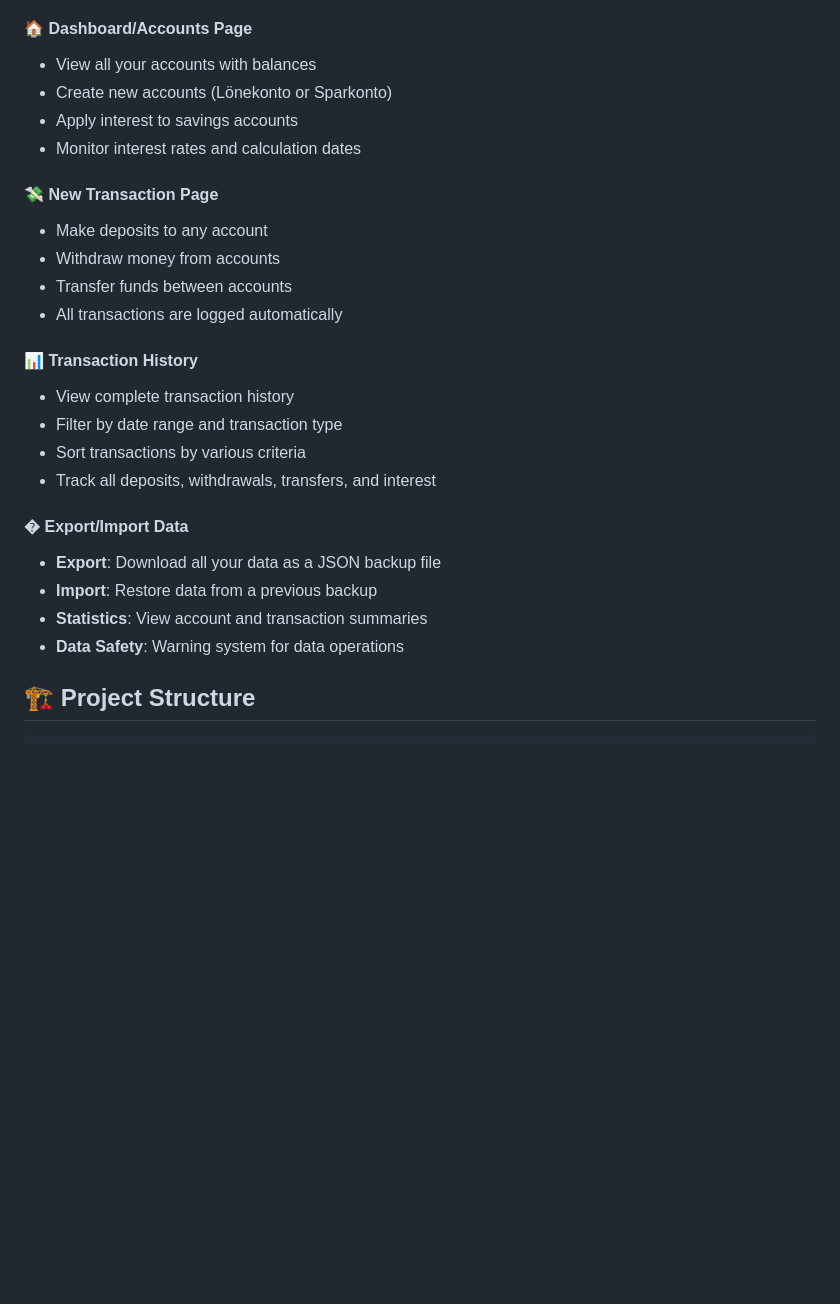
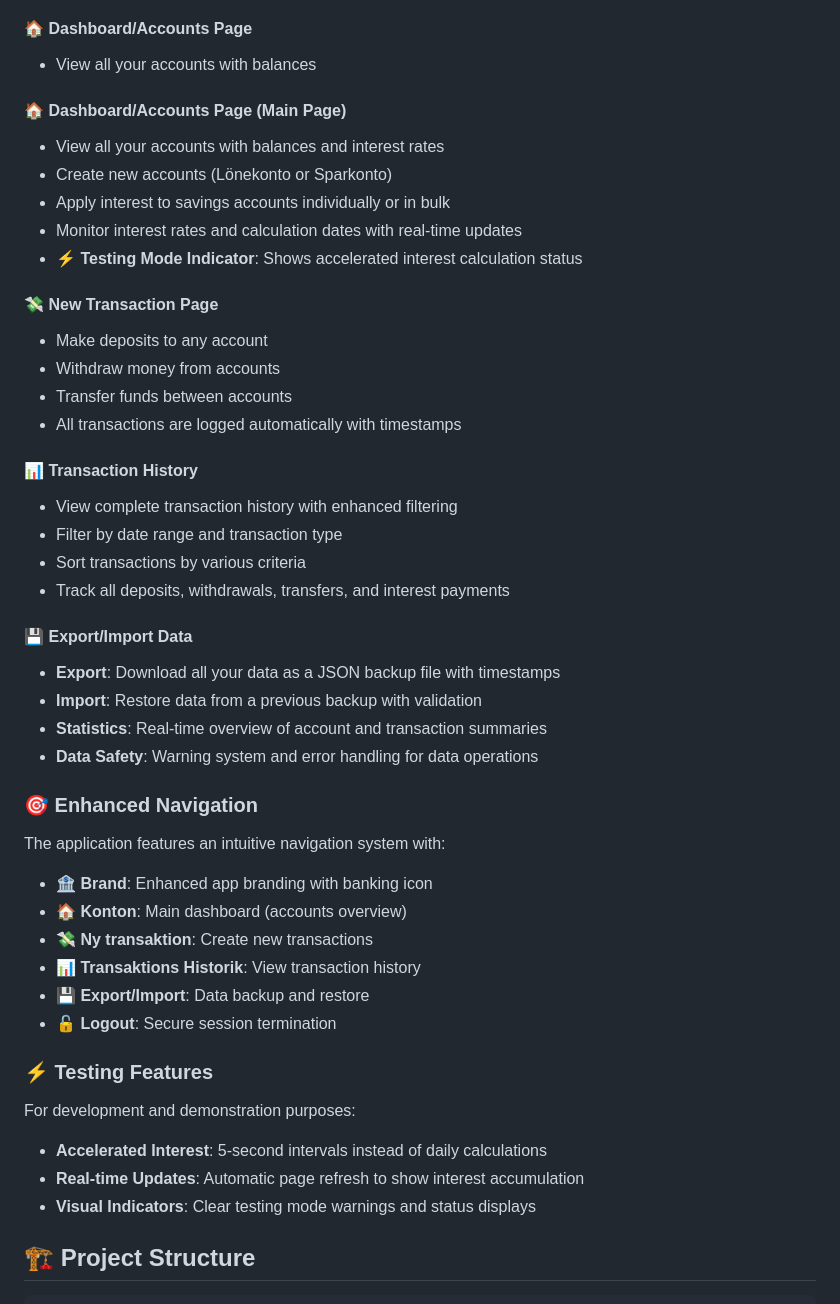
Before and after one commit to AdamWalid-hustler/BankingApp, a Markdown page: README.md, the part around one of its changes. Rendered like a GitHub page; blank space fills up the shorter version.

Commit message:
Update README with enhanced navigation, testing mode details, and improved user experience features

```diff
--- a/README.md
+++ b/README.md
@@ -89,27 +92,45 @@ A modern, secure personal banking application built with **Blazor WebAssembly**
 
 #### 🏠 **Dashboard/Accounts Page**
 - View all your accounts with balances
+#### 🏠 **Dashboard/Accounts Page** (Main Page)
+- View all your accounts with balances and interest rates
 - Create new accounts (Lönekonto or Sparkonto)
-- Apply interest to savings accounts
-- Monitor interest rates and calculation dates
+- Apply interest to savings accounts individually or in bulk
+- Monitor interest rates and calculation dates with real-time updates
+- **⚡ Testing Mode Indicator**: Shows accelerated interest calculation status
 
 #### 💸 **New Transaction Page**
 - Make deposits to any account
 - Withdraw money from accounts
 - Transfer funds between accounts
-- All transactions are logged automatically
+- All transactions are logged automatically with timestamps
 
 #### 📊 **Transaction History**
-- View complete transaction history
+- View complete transaction history with enhanced filtering
 - Filter by date range and transaction type
 - Sort transactions by various criteria
-- Track all deposits, withdrawals, transfers, and interest
+- Track all deposits, withdrawals, transfers, and interest payments
 
-#### � **Export/Import Data**
-- **Export**: Download all your data as a JSON backup file
-- **Import**: Restore data from a previous backup
-- **Statistics**: View account and transaction summaries
-- **Data Safety**: Warning system for data operations
+#### 💾 **Export/Import Data**
+- **Export**: Download all your data as a JSON backup file with timestamps
+- **Import**: Restore data from a previous backup with validation
+- **Statistics**: Real-time overview of account and transaction summaries
+- **Data Safety**: Warning system and error handling for data operations
+
+### 🎯 Enhanced Navigation
+The application features an intuitive navigation system with:
+- **🏦 Brand**: Enhanced app branding with banking icon
+- **🏠 Konton**: Main dashboard (accounts overview)
+- **💸 Ny transaktion**: Create new transactions
+- **📊 Transaktions Historik**: View transaction history
+- **💾 Export/Import**: Data backup and restore
+- **🔓 Logout**: Secure session termination
+
+### ⚡ Testing Features
+For development and demonstration purposes:
+- **Accelerated Interest**: 5-second intervals instead of daily calculations
+- **Real-time Updates**: Automatic page refresh to show interest accumulation
+- **Visual Indicators**: Clear testing mode warnings and status displays
 
 ## 🏗️ Project Structure
 
```
Also changed, not shown: other parts of README.md (+35 -6 lines).
